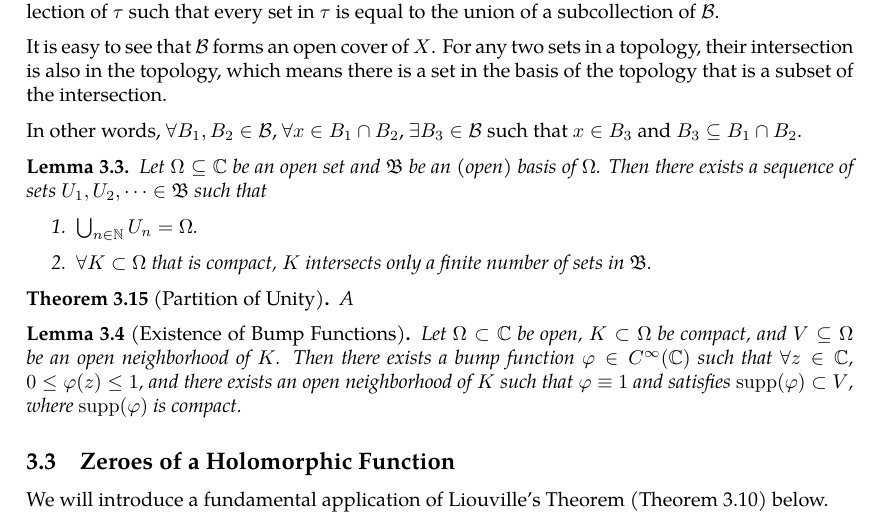
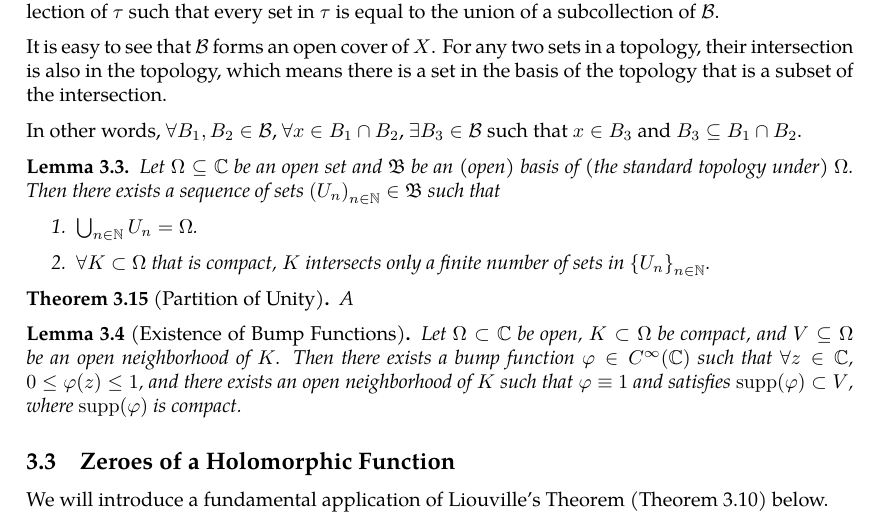
Before and after one commit to slipperking/complex-analysis-latex, a LaTeX document (main.tex): part of page 31 of 31, cut so that both start at the same text. Compiled offline with pdfLaTeX.

Commit message:
overleaf_to_git (Wed May 28 18:07:41 2025 -0700): update main.tex from r6035 to r6046

```diff
--- a/main.tex
+++ b/main.tex
@@ -813,9 +813,9 @@ It is easy to see that \(\mathcal{B}\) forms an open cover of \(X\). For any two
 
 In other words, \(\forall B_1,B_2\in\mathcal{B}\), \(\forall x\in B_1\cap B_2\), \(\exists B_3\in\mathcal{B}\) such that \(x\in B_3\) and \(B_3\subseteq B_1\cap B_2\).
 \begin{lemma}
-    Let \(\Omega\subseteq\mathbb{C}\) be an open set and \(\mathfrak{B}\) be an (open) basis of \(\Omega\). Then there exists a sequence of sets \(U_1,U_2,\cdots\in\mathfrak{B}\) such that \begin{enumerate}
+    Let \(\Omega\subseteq\mathbb{C}\) be an open set and \(\mathfrak{B}\) be an (open) basis of (the standard topology under) \(\Omega\). Then there exists a sequence of sets \(\paren{U_n}_{n\in\mathbb{N}}\in\mathfrak{B}\) such that \begin{enumerate}
         \item \(\bigcup_{n\in\mathbb{N}}U_n=\Omega\).
-        \item \(\forall K\subset\Omega\) that is compact, \(K\) intersects only a finite number of sets in \(\mathfrak{B}\).
+        \item \(\forall K\subset\Omega\) that is compact, \(K\) intersects only a finite number of sets in \(\left\{U_n\right\}_{n\in\mathbb{N}}\).
     \end{enumerate}
 \end{lemma}
 \begin{theorem}[Partition of Unity]\label{thm:partitionofunity}
```
